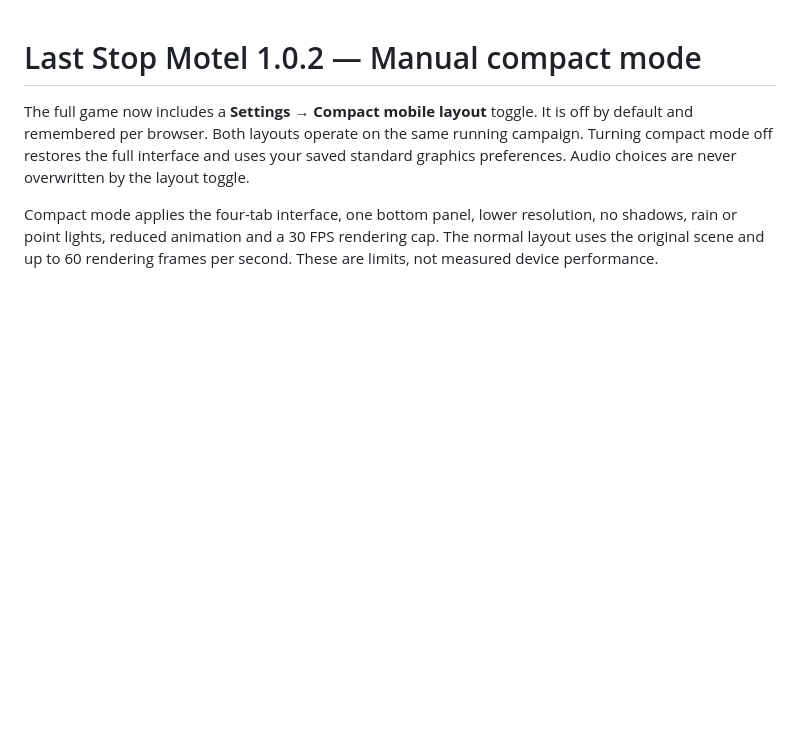
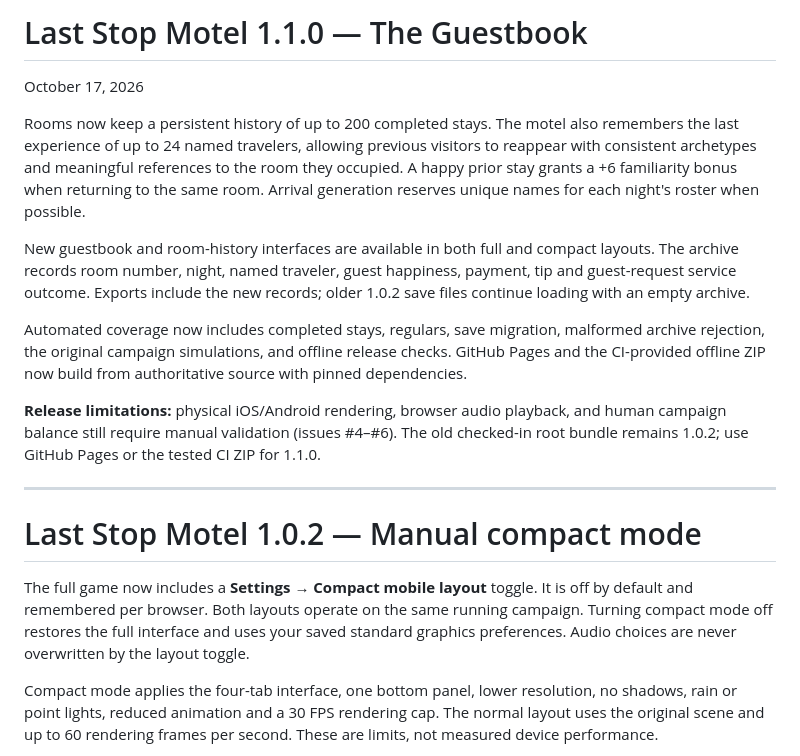
Before and after one commit to keepithandy/last-stop-motel, a Markdown page: RELEASE-NOTES.md, the part around the change. Drawn GitHub-style; blank space fills up the shorter version.

Commit message:
release: document and version the guestbook expansion as 1.1.0

```diff
--- a/RELEASE-NOTES.md
+++ b/RELEASE-NOTES.md
@@ -1,3 +1,17 @@
+# Last Stop Motel 1.1.0 — The Guestbook
+
+October 17, 2026
+
+Rooms now keep a persistent history of up to 200 completed stays. The motel also remembers the last experience of up to 24 named travelers, allowing previous visitors to reappear with consistent archetypes and meaningful references to the room they occupied. A happy prior stay grants a +6 familiarity bonus when returning to the same room. Arrival generation reserves unique names for each night's roster when possible.
+
+New guestbook and room-history interfaces are available in both full and compact layouts. The archive records room number, night, named traveler, guest happiness, payment, tip and guest-request service outcome. Exports include the new records; older 1.0.2 save files continue loading with an empty archive.
+
+Automated coverage now includes completed stays, regulars, save migration, malformed archive rejection, the original campaign simulations, and offline release checks. GitHub Pages and the CI-provided offline ZIP now build from authoritative source with pinned dependencies.
+
+**Release limitations:** physical iOS/Android rendering, browser audio playback, and human campaign balance still require manual validation (issues #4–#6). The old checked-in root bundle remains 1.0.2; use GitHub Pages or the tested CI ZIP for 1.1.0.
+
+---
+
 # Last Stop Motel 1.0.2 — Manual compact mode
 
 The full game now includes a **Settings → Compact mobile layout** toggle. It is off by default and remembered per browser. Both layouts operate on the same running campaign. Turning compact mode off restores the full interface and uses your saved standard graphics preferences. Audio choices are never overwritten by the layout toggle.
```
